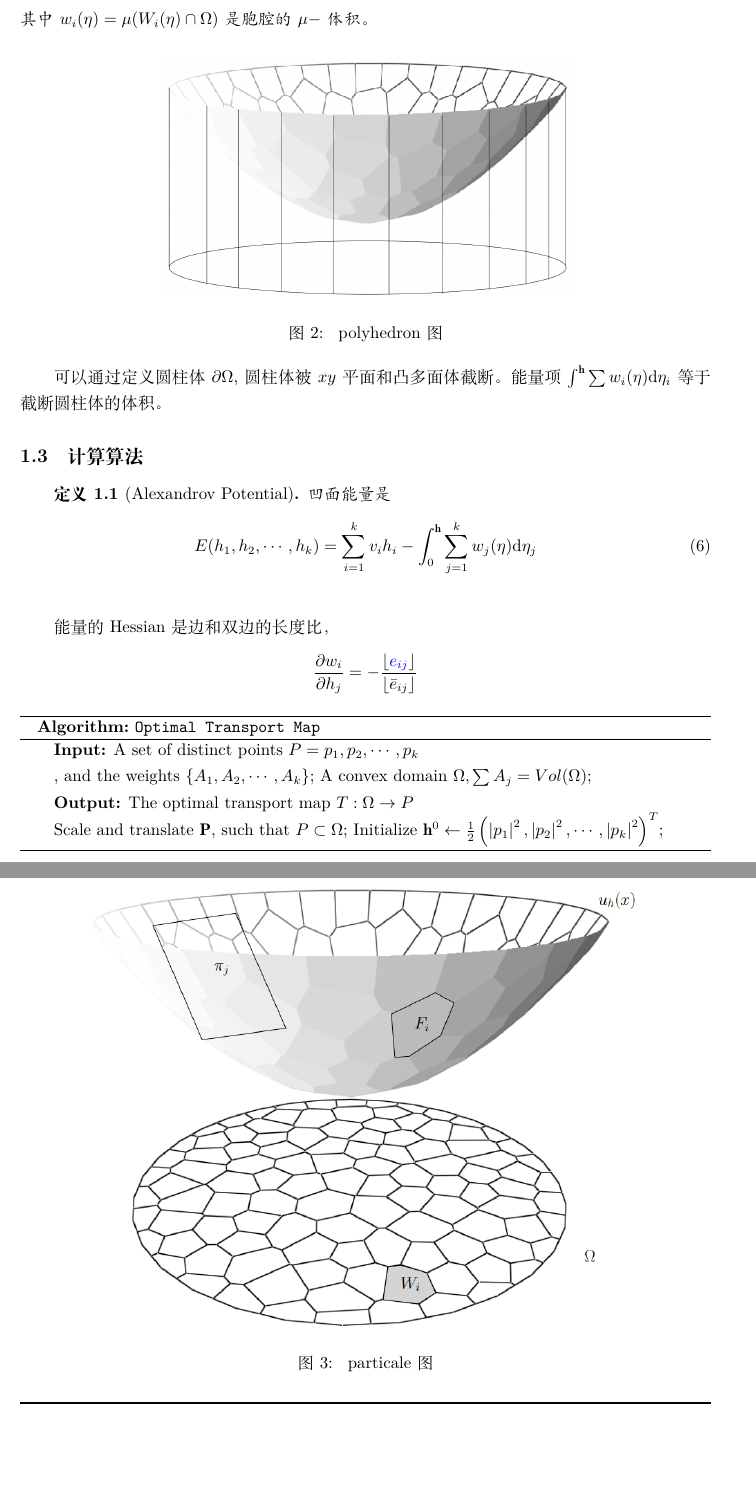
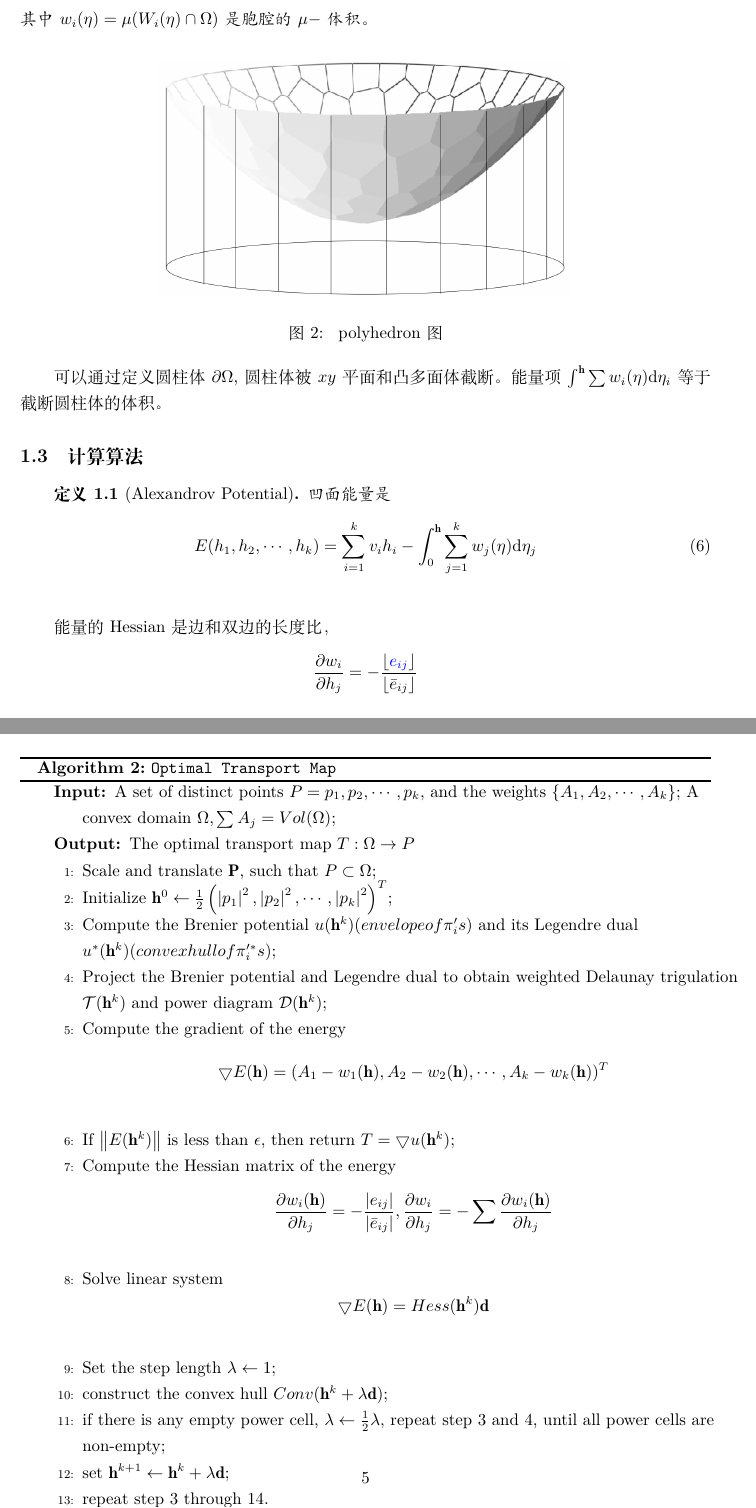
Before and after one commit to qintian23/Image-Matching, a LaTeX document (OTTheory/theory.tex, which reads OTTheory/section/OMT.tex, OTTheory/style/theory.sty): two parts of pages 2 and 3 of 4 before the commit and two parts of pages 2 and 5 of 6 after it, joined at a grey line, cut so that both start at the same text, the shorter picture padded with empty space. Compiled offline with XeLaTeX.

Commit message:
不分页的算法

```diff
--- a/OTTheory/section/OMT.tex
+++ b/OTTheory/section/OMT.tex
@@ -103,12 +129,35 @@ Alexandrov’s 证明是拓扑的，而不是变分。多年来人们一直开
 \begin{algorithm}[H]
-    \renewcommand{\thealgocf}{}
+    \renewcommand{\algorithmicrequire}{\textbf{Input:}}
+	\renewcommand{\algorithmicensure}{\textbf{Output:}}
     \caption{\texttt{Optimal Transport Map}}
-    \KwIn{A set of distinct points $P={p_1, p_2, \cdots , p_k}$}, and the weights $\{A_1, A_2, \cdots , A_k \}$; A convex domain $\Omega, \sum A_j = Vol(\Omega)$;
+    \label{alg:Optimal Transport Map}
+    \begin{algorithmic}[1]
+        \REQUIRE A set of distinct points $P={p_1, p_2, \cdots , p_k}$, and the weights $\{A_1, A_2, \cdots , A_k \}$; A convex domain $\Omega, \sum A_j = Vol(\Omega)$;
+        \ENSURE {The optimal transport map $T:\Omega \to P$}
 
-    \KwOut{The optimal transport map $T:\Omega \to P$}
-    Scale and translate $\mathbf{P}$, such that $P \subset \Omega$;
-    Initialize $\mathbf{h}^0 \gets \frac{1}{2} \left ( \left | p_1 \right |^2, \left | p_2 \right |^2, \cdots, \left | p_k \right |^2   \right )^T  $;
-
+        \STATE Scale and translate $\mathbf{P}$, such that $P \subset \Omega$;\\
+        \STATE Initialize $\mathbf{h}^0 \gets \frac{1}{2} \left ( \left | p_1 \right |^2, \left | p_2 \right |^2, \cdots, \left | p_k \right |^2   \right )^T  $;\\
+        \STATE Compute the Brenier potential $u(\mathbf{h}^k)(envelope of \pi'_is)$ and its Legendre dual $u^* (\mathbf{h}^k)(convex hull of \pi'^{*}_is)$;
+        \STATE Project the Brenier potential and Legendre dual to obtain weighted Delaunay trigulation $\mathcal{T}(\mathbf{h}^k)$ and power diagram $\mathcal{D}(\mathbf{h}^k)$;
+        \STATE Compute the gradient of the energy
+            \begin{equation*}
+                \bigtriangledown E(\mathbf{h} )=(A_1-w_1(\mathbf{h}), A_2-w_2(\mathbf{h}), \cdots , A_k-w_k(\mathbf{h} ) )^T
+            \end{equation*}
+        \STATE If $\left \| E(\mathbf{h}^k) \right \| $ is less than $\epsilon$, then return $T=\bigtriangledown u(\mathbf{h}^k)$;
+        \STATE Compute the Hessian matrix of the energy
+            \begin{equation*}
+                \frac{\partial w_i(\mathbf{h})}{\partial h_j}=-\frac{\left | e_{ij} \right | }{\left | \bar{e}_{ij}  \right | } , \frac{\partial  w_i}{\partial  h_j} =-\sum \frac{\partial  w_i(\mathbf{h})}{\partial h_j}
+            \end{equation*}
+        \STATE Solve linear system
+            \begin{equation*}
+                \bigtriangledown E(\mathbf{h})=Hess(\mathbf{h}^k)\mathbf{d}
+            \end{equation*}
+        \STATE Set the step length $\lambda \gets 1$;
+        \STATE construct the convex hull $Conv(\mathbf{h}^k + \lambda \mathbf{d})$;
+        \STATE if there is any empty power cell, $\lambda \gets \frac{1}{2} \lambda $, repeat step 3 and 4, until all power cells are non-empty;
+        \STATE set $\mathbf{h}^{k+1} \gets \mathbf{h}^{k} + \lambda \mathbf{d}$;
+        \STATE repeat step 3 through 14.
+    \end{algorithmic}
 \end{algorithm}
 
 \begin{algorithm}[H]
--- a/OTTheory/style/theory.sty
+++ b/OTTheory/style/theory.sty
@@ -23,8 +23,10 @@
 \RequirePackage{mathrsfs}
 \RequirePackage{hyperref}% load at last
 
-\RequirePackage[ruled]{algorithm2e} % 算法
+\RequirePackage[linesnumbered,boxed,ruled,commentsnumbered]{algorithm2e}%%算法包，注意设置所需可选项
+\RequirePackage{algorithmic} % 算法内编号
 \RequirePackage{graphicx}
+\RequirePackage{float} % 浮动，分页
 
 %%%%%%%%%%%%%%%%%%%%%%%%%%%%%%%%%%%%%%%%%%%%%%%%%%%%%%%%%%%%%%%%%
 %                          自 定 义                             %
```
Also changed, not shown: OTTheory/theory.pdf, OTTheory/section/OMT.tex (26 more changed lines), OTTheory/style/theory.sty (3 more changed lines).
